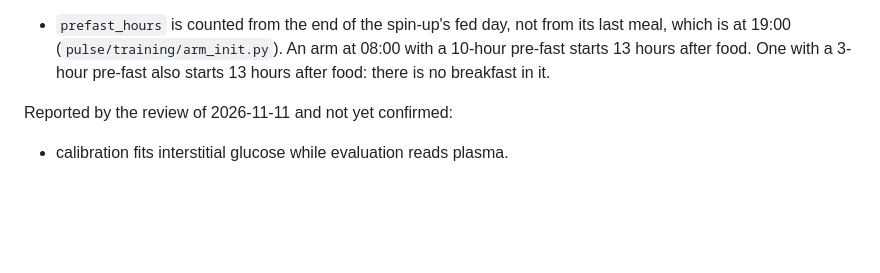
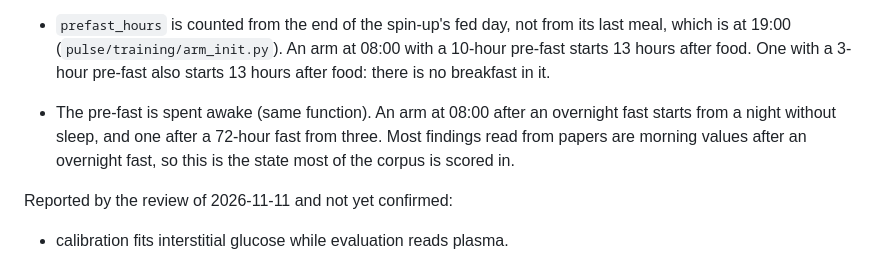
Before and after one commit to grovina/pulse, a Markdown page: STATE.md, the part around the change. GitHub-like rendering; blank space fills up the shorter version.

Commit message:
Record that an arm's pre-fast is spent awake.
The spin-up sleeps from 23:00 to 07:00 during its fed day and not during the
pre-fast that follows, so an overnight fast is a night without sleep. Found
while checking how a paper's night in the laboratory should be entered. Not
changed here: it moves the starting state of nearly every item, and belongs
with the other spin-up defect in one measured change before the next run.

Claude-Session: https://claude.ai/code/session_011yXzC4t6Hrjkwybd3VSyMh

```diff
--- a/STATE.md
+++ b/STATE.md
@@ -157,6 +157,10 @@ checkpoint has been scored by it yet.
   its last meal, which is at 19:00 (`pulse/training/arm_init.py`). An arm at
   08:00 with a 10-hour pre-fast starts 13 hours after food. One with a 3-hour
   pre-fast also starts 13 hours after food: there is no breakfast in it.
+- The pre-fast is spent awake (same function). An arm at 08:00 after an
+  overnight fast starts from a night without sleep, and one after a 72-hour
+  fast from three. Most findings read from papers are morning values after an
+  overnight fast, so this is the state most of the corpus is scored in.
 
 Reported by the review of 2026-11-11 and not yet confirmed:
 
```
